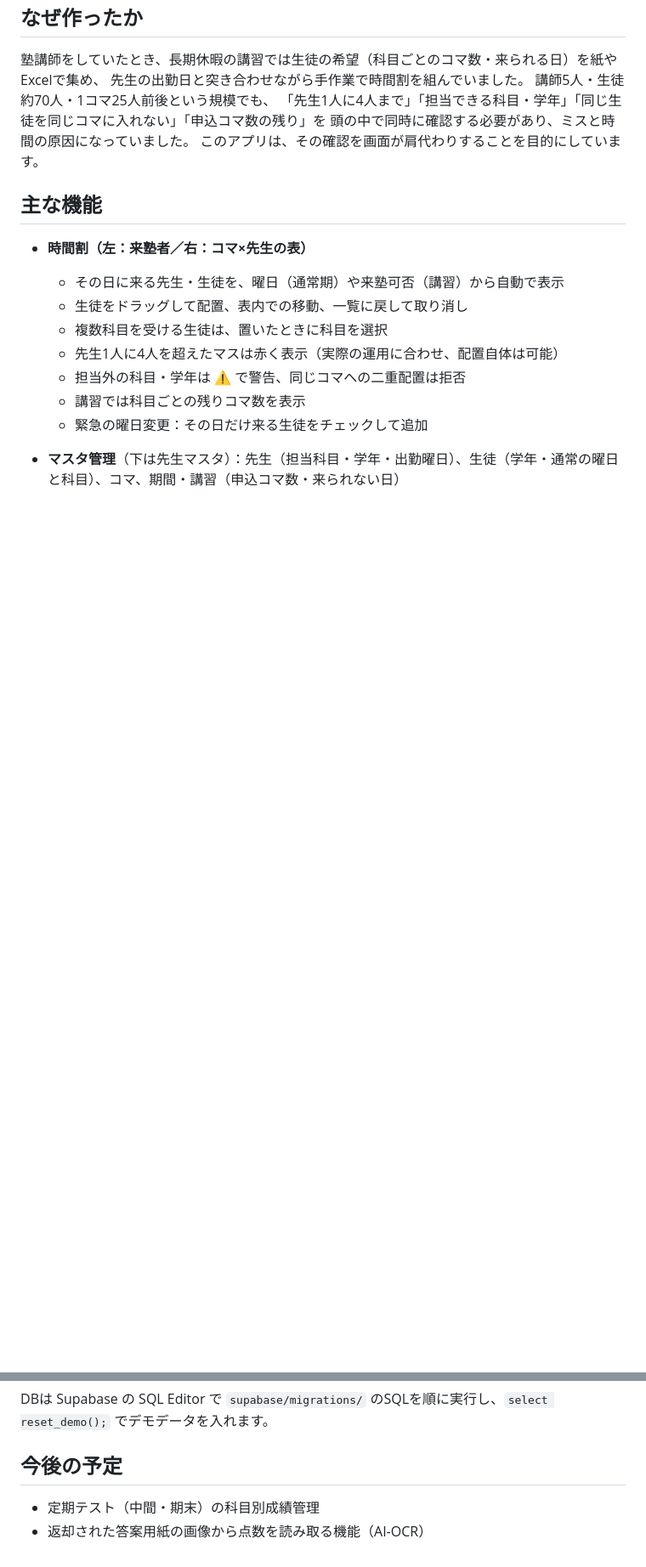
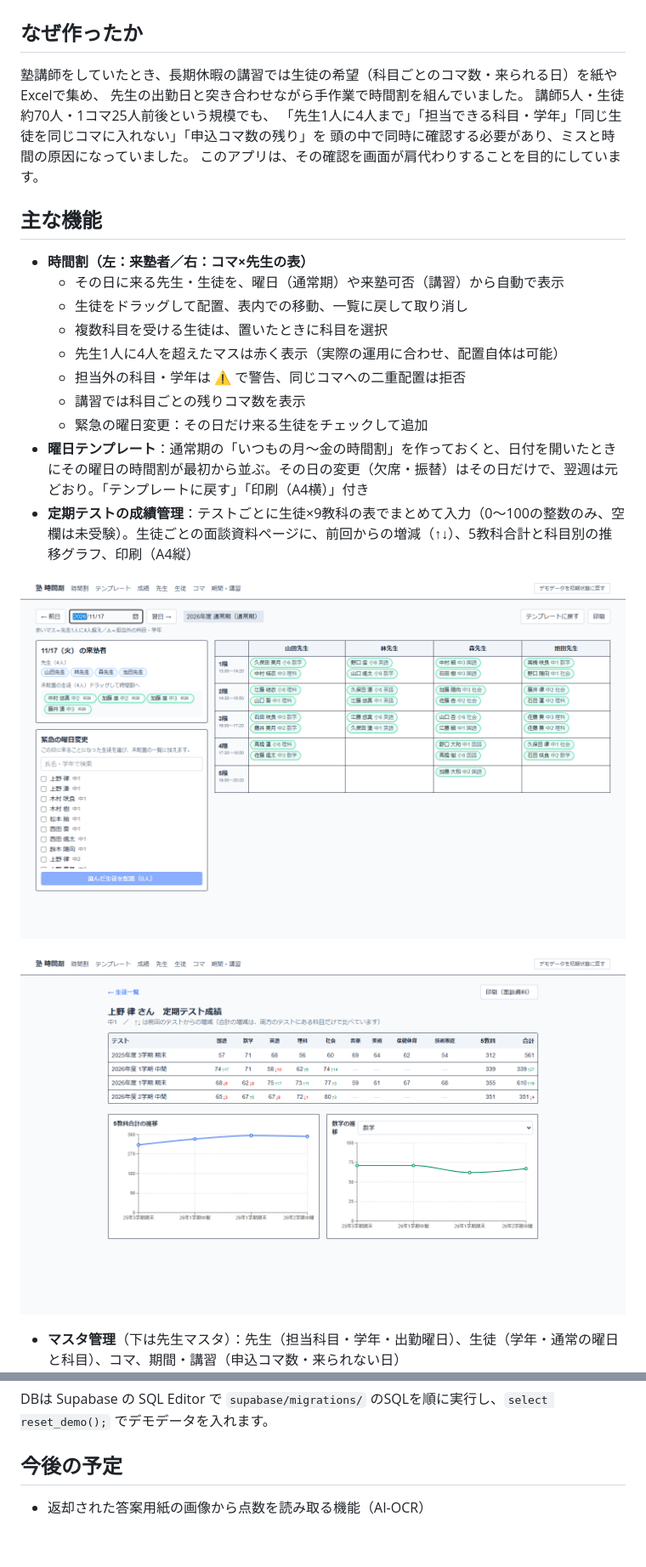
Before and after one commit to tetsu4993/juku-timetable, a Markdown page: README.md, 2 parts joined by grey strips. Shown at 85% size. Drawn GitHub-style; pictures changed too: docs/images/grades.png (added), docs/images/timetable-regular.png (added); blank space fills up the shorter version.

Commit message:
docs: README for stage 2
Co-Authored-By: Claude Opus 5.5 <noreply@anthropic.com>

```diff
--- a/README.md
+++ b/README.md
@@ -25,6 +25,13 @@
   - 担当外の科目・学年は ⚠ で警告、同じコマへの二重配置は拒否
   - 講習では科目ごとの残りコマ数を表示
   - 緊急の曜日変更：その日だけ来る生徒をチェックして追加
+- **曜日テンプレート**：通常期の「いつもの月〜金の時間割」を作っておくと、日付を開いたときにその曜日の時間割が最初から並ぶ。その日の変更（欠席・振替）はその日だけで、翌週は元どおり。「テンプレートに戻す」「印刷（A4横）」付き
+- **定期テストの成績管理**：テストごとに生徒×9教科の表でまとめて入力（0〜100の整数のみ、空欄は未受験）。生徒ごとの面談資料ページに、前回からの増減（↑↓）、5教科合計と科目別の推移グラフ、印刷（A4縦）
+
+![通常期の時間割（曜日テンプレートから自動で作成）](docs/images/timetable-regular.png)
+
+![生徒の成績（面談資料）](docs/images/grades.png)
+
 - **マスタ管理**（下は先生マスタ）：先生（担当科目・学年・出勤曜日）、生徒（学年・通常の曜日と科目）、コマ、期間・講習（申込コマ数・来られない日）
 ![先生マスタ](docs/images/teachers.png)
 
@@ -61,5 +68,4 @@ DBは Supabase の SQL Editor で `supabase/migrations/` のSQLを順に実行
 
 ## 今後の予定
 
-- 定期テスト（中間・期末）の科目別成績管理
 - 返却された答案用紙の画像から点数を読み取る機能（AI-OCR）
```
Also changed, not shown: other parts of README.md (+2 -2 lines).
